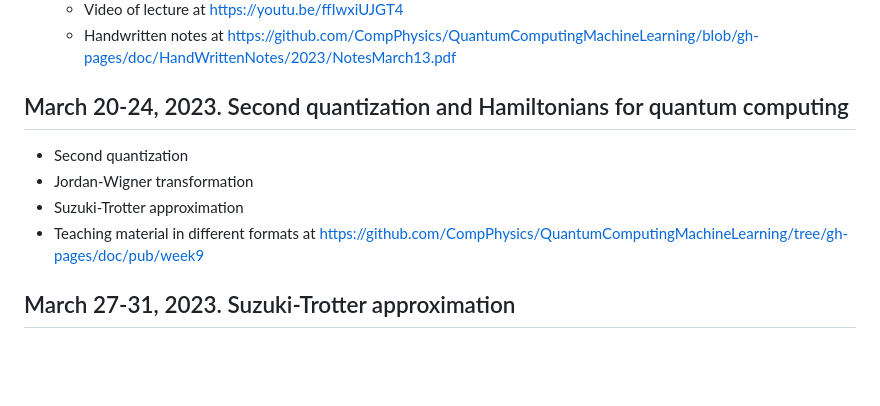
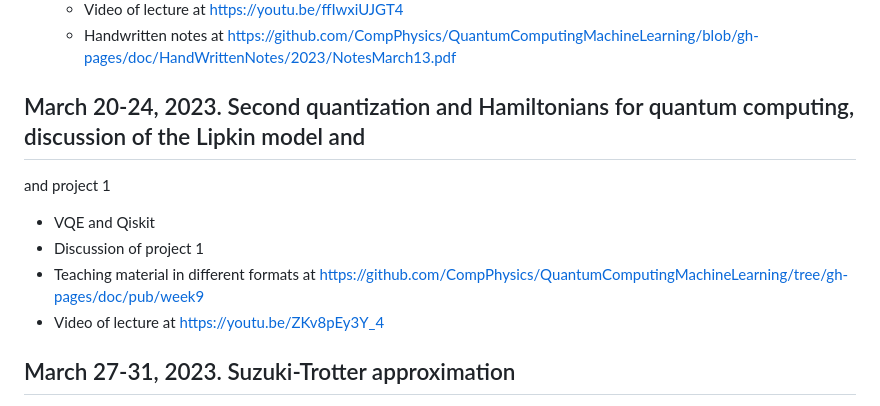
Before and after one commit to CompPhysics/QuantumComputingMachineLearning, a Markdown page: README.md, the part around the change. Drawn GitHub-style; blank space fills up the shorter version.

```diff
--- a/README.md
+++ b/README.md
@@ -86,12 +86,12 @@
 - Teaching material in different formats at https://github.com/CompPhysics/QuantumComputingMachineLearning/tree/gh-pages/doc/pub/week8
   - Video of lecture at https://youtu.be/ffIwxiUJGT4
   - Handwritten notes at https://github.com/CompPhysics/QuantumComputingMachineLearning/blob/gh-pages/doc/HandWrittenNotes/2023/NotesMarch13.pdf
-## March 20-24, 2023. Second quantization and Hamiltonians for quantum computing
-  - Second quantization
-  - Jordan-Wigner transformation
-  - Suzuki-Trotter approximation
+## March 20-24, 2023. Second quantization and Hamiltonians for quantum computing, discussion of the Lipkin model and
+and project 1
+  - VQE and Qiskit
+  - Discussion of project 1
 - Teaching material in different formats at https://github.com/CompPhysics/QuantumComputingMachineLearning/tree/gh-pages/doc/pub/week9
-
+- Video of lecture at https://youtu.be/ZKv8pEy3Y_4
 ## March 27-31, 2023. Suzuki-Trotter approximation
   - Suzuki-Trotter approximation and quantum computing
 - Teaching material in different formats at https://github.com/CompPhysics/QuantumComputingMachineLearning/tree/gh-pages/doc/pub/week10
```
